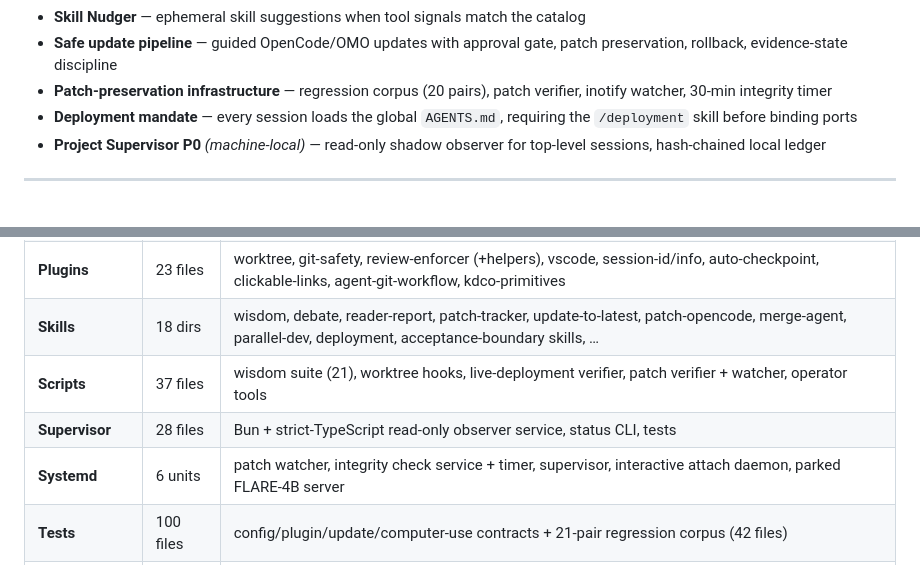
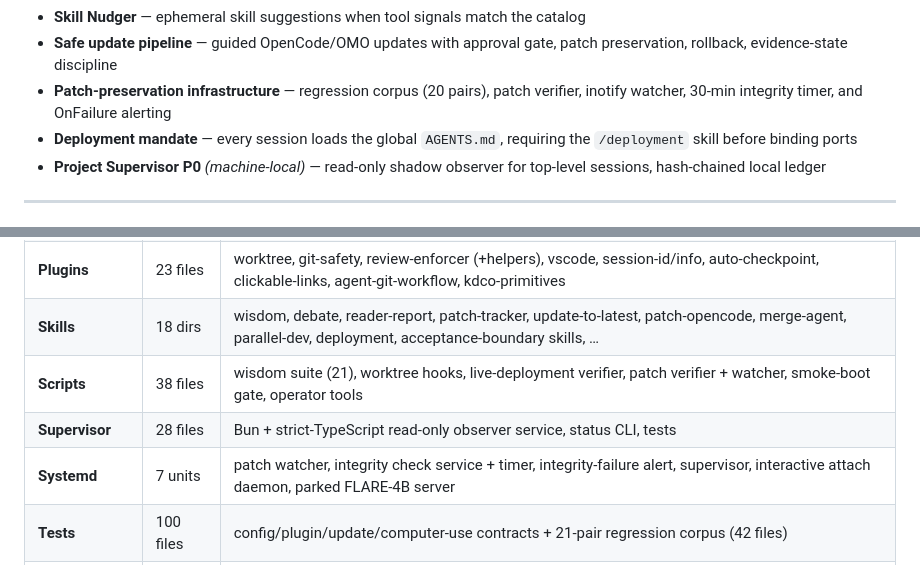
Before and after one commit to EZotoff/ez-omo-config, a Markdown page: README.md, 2 parts joined by grey strips. Rendered like a GitHub page.

```diff
--- a/README.md
+++ b/README.md
@@ -75,7 +75,7 @@ The OpenCode binary itself is also rebuilt from release tags with tracked patche
 - **Output Shaper** — terseness injection + reasoning-effort dialing on resume turns
 - **Skill Nudger** — ephemeral skill suggestions when tool signals match the catalog
 - **Safe update pipeline** — guided OpenCode/OMO updates with approval gate, patch preservation, rollback, evidence-state discipline
-- **Patch-preservation infrastructure** — regression corpus (20 pairs), patch verifier, inotify watcher, 30-min integrity timer
+- **Patch-preservation infrastructure** — regression corpus (20 pairs), patch verifier, inotify watcher, 30-min integrity timer, and OnFailure alerting
 - **Deployment mandate** — every session loads the global `AGENTS.md`, requiring the `/deployment` skill before binding ports
 - **Project Supervisor P0** *(machine-local)* — read-only shadow observer for top-level sessions, hash-chained local ledger
 
@@ -89,9 +89,9 @@ The OpenCode binary itself is also rebuilt from release tags with tracked patche
 | **Configs** | 43 files | OpenCode + OMO + Supervisor configs; retry registry; Aspect Dynamics, Output Shaper, Skill Nudger modules |
 | **Plugins** | 23 files | worktree, git-safety, review-enforcer (+helpers), vscode, session-id/info, auto-checkpoint, clickable-links, agent-git-workflow, kdco-primitives |
 | **Skills** | 18 dirs | wisdom, debate, reader-report, patch-tracker, update-to-latest, patch-opencode, merge-agent, parallel-dev, deployment, acceptance-boundary skills, … |
-| **Scripts** | 37 files | wisdom suite (21), worktree hooks, live-deployment verifier, patch verifier + watcher, operator tools |
+| **Scripts** | 38 files | wisdom suite (21), worktree hooks, live-deployment verifier, patch verifier + watcher, smoke-boot gate, operator tools |
 | **Supervisor** | 28 files | Bun + strict-TypeScript read-only observer service, status CLI, tests |
-| **Systemd** | 6 units | patch watcher, integrity check service + timer, supervisor, interactive attach daemon, parked FLARE-4B server |
+| **Systemd** | 7 units | patch watcher, integrity check service + timer, integrity-failure alert, supervisor, interactive attach daemon, parked FLARE-4B server |
 | **Tests** | 100 files | config/plugin/update/computer-use contracts + 21-pair regression corpus (42 files) |
 | **Docs** | 10 active | see [Documentation](#documentation); dated material in `docs/history/` |
 | **Extras / Docker** | 1 + 2 | ocx registry; worktree compose template + guide |
```
Also changed, not shown: MANIFEST.md (+2 -2 lines), docs/history/incidents.md (+35 -0 lines).
